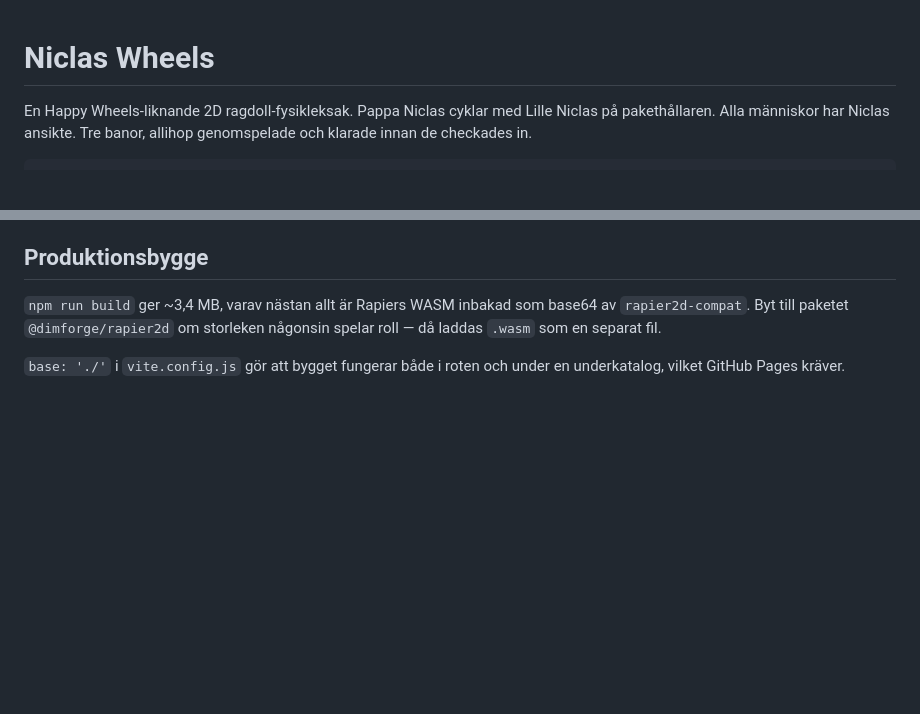
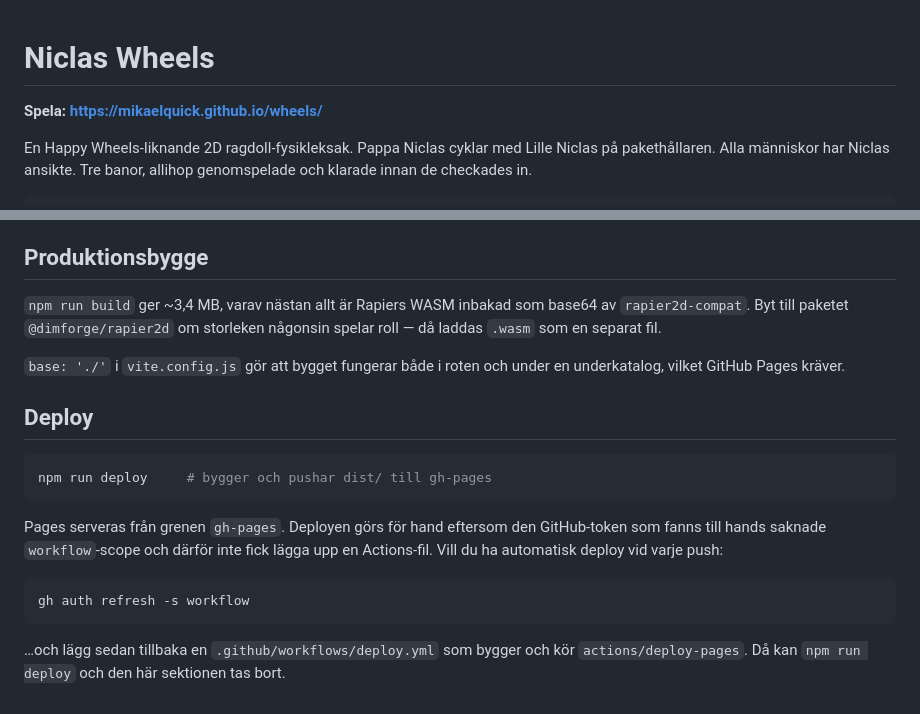
Before and after one commit to mikaelquick/wheels, a Markdown page: README.md, 2 parts joined by grey strips. GitHub-like rendering; blank space fills up the shorter version.

Commit message:
README: play link and deploy instructions

````diff
--- a/README.md
+++ b/README.md
@@ -1,4 +1,6 @@
 # Niclas Wheels
+
+**Spela: https://mikaelquick.github.io/wheels/**
 
 En Happy Wheels-liknande 2D ragdoll-fysikleksak. Pappa Niclas cyklar med Lille
 Niclas på pakethållaren. Alla människor har Niclas ansikte. Tre banor, allihop
@@ -152,3 +154,20 @@ någonsin spelar roll — då laddas `.wasm` som en separat fil.
 
 `base: './'` i `vite.config.js` gör att bygget fungerar både i roten och under
 en underkatalog, vilket GitHub Pages kräver.
+
+## Deploy
+
+```bash
+npm run deploy     # bygger och pushar dist/ till gh-pages
+```
+
+Pages serveras från grenen `gh-pages`. Deployen görs för hand eftersom den
+GitHub-token som fanns till hands saknade `workflow`-scope och därför inte fick
+lägga upp en Actions-fil. Vill du ha automatisk deploy vid varje push:
+
+```bash
+gh auth refresh -s workflow
+```
+
+…och lägg sedan tillbaka en `.github/workflows/deploy.yml` som bygger och kör
+`actions/deploy-pages`. Då kan `npm run deploy` och den här sektionen tas bort.
````
